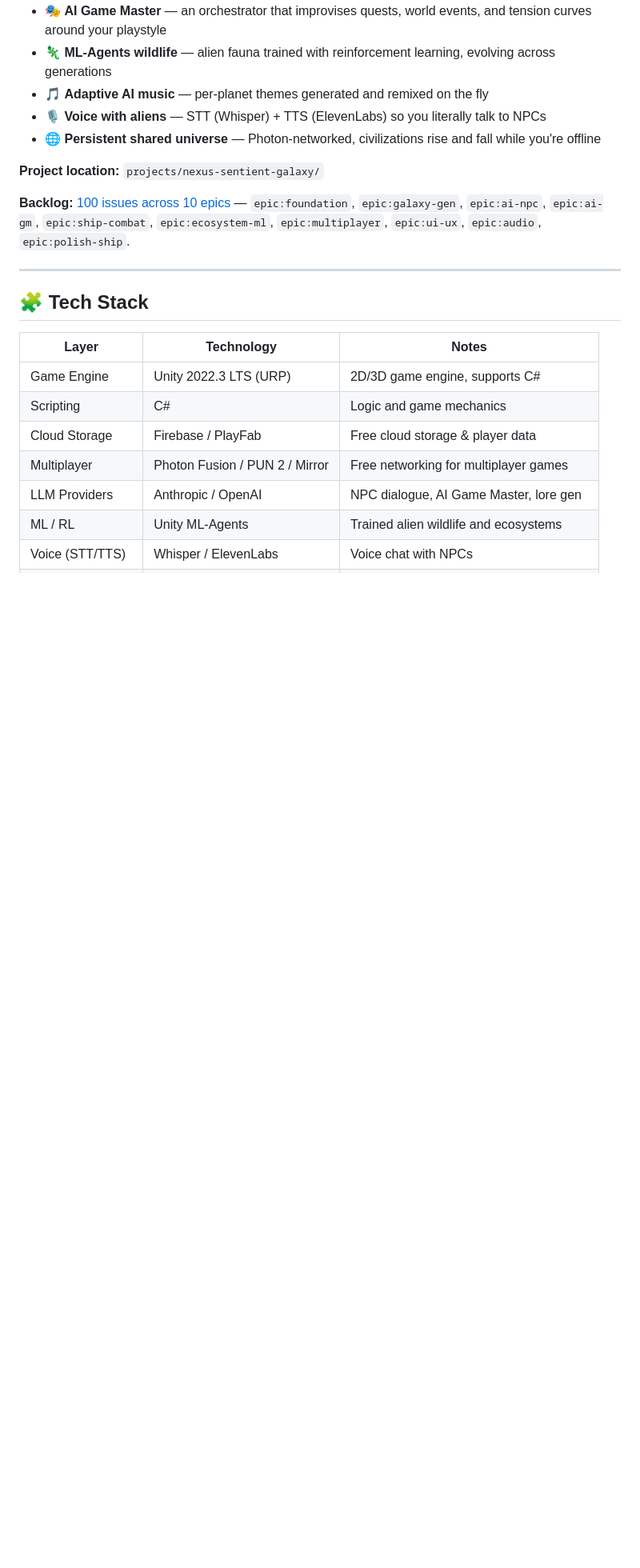
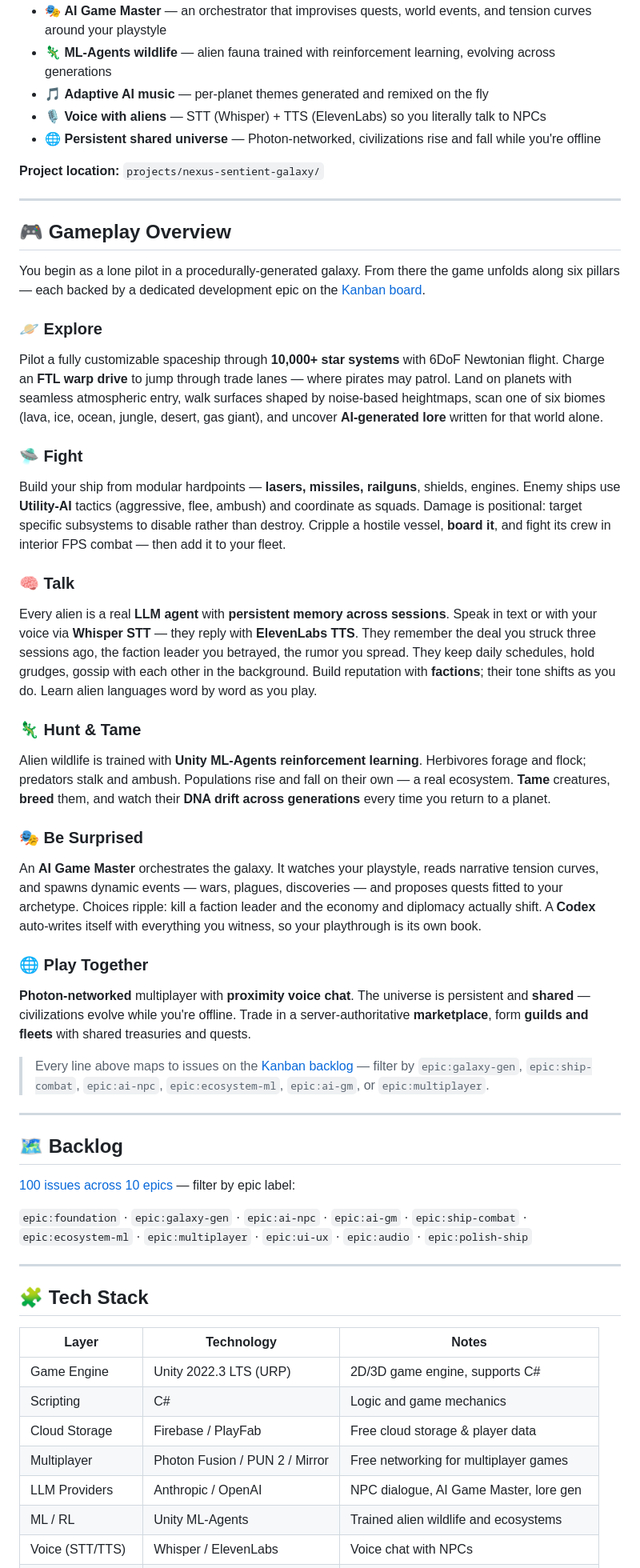
Before and after one commit to SJA-Pathway/PlayPath, a Markdown page: README.md, the part around one of its changes. Shown at 80% size. GitHub-like rendering; blank space fills up the shorter version.

```diff
--- a/README.md
+++ b/README.md
@@ -26,7 +25,39 @@ Our headline project is **NEXUS: The Sentient Galaxy**, an open-world space RPG
 
 **Project location:** `projects/nexus-sentient-galaxy/`
 
-**Backlog:** [100 issues across 10 epics](https://github.com/SJA-Pathway/PlayPath/issues) — `epic:foundation`, `epic:galaxy-gen`, `epic:ai-npc`, `epic:ai-gm`, `epic:ship-combat`, `epic:ecosystem-ml`, `epic:multiplayer`, `epic:ui-ux`, `epic:audio`, `epic:polish-ship`.
+---
+
+## 🎮 Gameplay Overview
+
+You begin as a lone pilot in a procedurally-generated galaxy. From there the game unfolds along six pillars — each backed by a dedicated development epic on the [Kanban board](https://github.com/SJA-Pathway/PlayPath/issues).
+
+### 🪐 Explore
+Pilot a fully customizable spaceship through **10,000+ star systems** with 6DoF Newtonian flight. Charge an **FTL warp drive** to jump through trade lanes — where pirates may patrol. Land on planets with seamless atmospheric entry, walk surfaces shaped by noise-based heightmaps, scan one of six biomes (lava, ice, ocean, jungle, desert, gas giant), and uncover **AI-generated lore** written for that world alone.
+
+### 🛸 Fight
+Build your ship from modular hardpoints — **lasers, missiles, railguns**, shields, engines. Enemy ships use **Utility-AI** tactics (aggressive, flee, ambush) and coordinate as squads. Damage is positional: target specific subsystems to disable rather than destroy. Cripple a hostile vessel, **board it**, and fight its crew in interior FPS combat — then add it to your fleet.
+
+### 🧠 Talk
+Every alien is a real **LLM agent** with **persistent memory across sessions**. Speak in text or with your voice via **Whisper STT** — they reply with **ElevenLabs TTS**. They remember the deal you struck three sessions ago, the faction leader you betrayed, the rumor you spread. They keep daily schedules, hold grudges, gossip with each other in the background. Build reputation with **factions**; their tone shifts as you do. Learn alien languages word by word as you play.
+
+### 🦎 Hunt & Tame
+Alien wildlife is trained with **Unity ML-Agents reinforcement learning**. Herbivores forage and flock; predators stalk and ambush. Populations rise and fall on their own — a real ecosystem. **Tame** creatures, **breed** them, and watch their **DNA drift across generations** every time you return to a planet.
+
+### 🎭 Be Surprised
+An **AI Game Master** orchestrates the galaxy. It watches your playstyle, reads narrative tension curves, and spawns dynamic events — wars, plagues, discoveries — and proposes quests fitted to your archetype. Choices ripple: kill a faction leader and the economy and diplomacy actually shift. A **Codex** auto-writes itself with everything you witness, so your playthrough is its own book.
+
+### 🌐 Play Together
+**Photon-networked** multiplayer with **proximity voice chat**. The universe is persistent and **shared** — civilizations evolve while you're offline. Trade in a server-authoritative **marketplace**, form **guilds and fleets** with shared treasuries and quests.
+
+> Every line above maps to issues on the [Kanban backlog](https://github.com/SJA-Pathway/PlayPath/issues) — filter by `epic:galaxy-gen`, `epic:ship-combat`, `epic:ai-npc`, `epic:ecosystem-ml`, `epic:ai-gm`, or `epic:multiplayer`.
+
+---
+
+## 🗺️ Backlog
+
+[100 issues across 10 epics](https://github.com/SJA-Pathway/PlayPath/issues) — filter by epic label:
+
+`epic:foundation` · `epic:galaxy-gen` · `epic:ai-npc` · `epic:ai-gm` · `epic:ship-combat` · `epic:ecosystem-ml` · `epic:multiplayer` · `epic:ui-ux` · `epic:audio` · `epic:polish-ship`
 
 ---
 
```
Also changed, not shown: other parts of README.md (+59 -45 lines).
